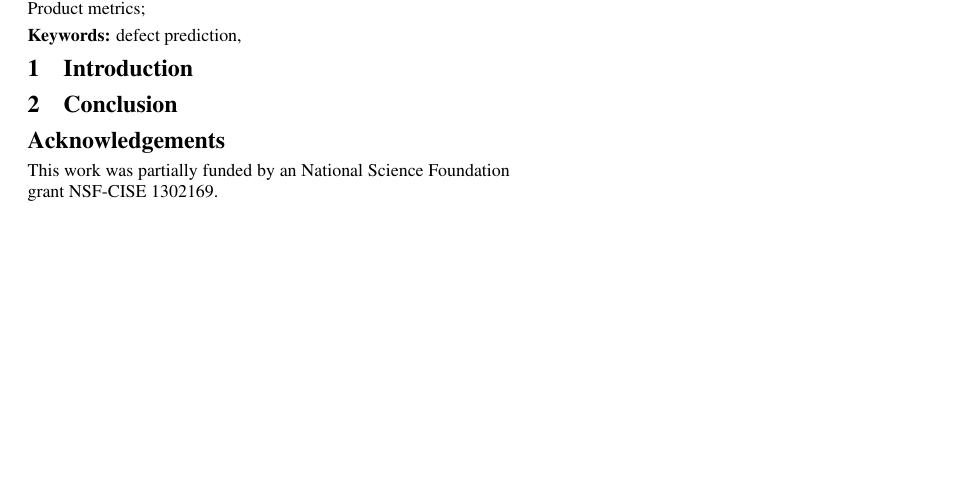
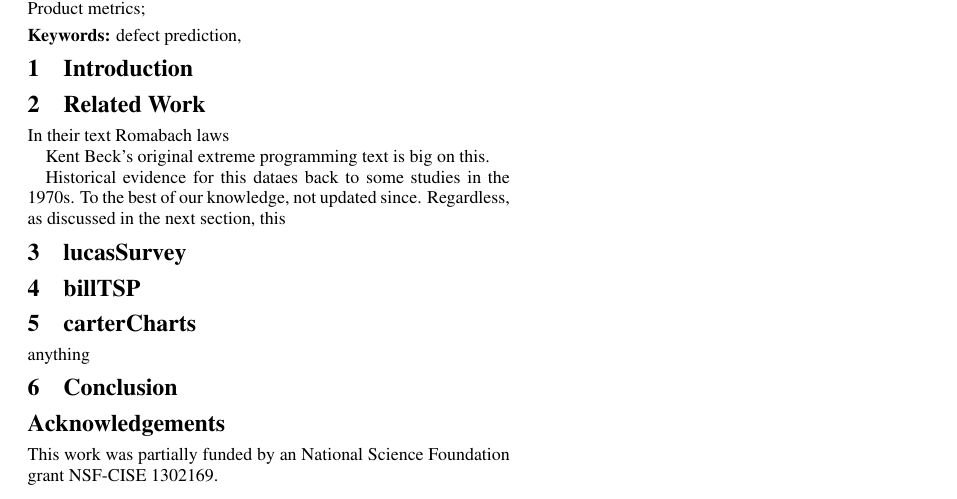
Before and after one commit to ai-se/phaseDelay, a LaTeX paper (phaseDelay.tex, which reads carter.tex): part of the page, cut so that both start at the same text, the shorter picture padded with empty space. Compiled offline with pdfLaTeX.

Commit message:
init commit

```diff
--- /dev/null
+++ b/carter.tex
@@ -0,0 +1 @@
+anything
--- a/phaseDelay.tex
+++ b/phaseDelay.tex
@@ -95,6 +95,24 @@ D.2.8 [Software Engineering]: Product metrics;
 
 \section{Introduction}
 
+\section{Related Work}
+
+In their text Romabach laws
+
+Kent Beck's original extreme programming text is big on this.
+
+Historical  evidence for this dataes back to some studies in the 1970s. To the best of
+our knowledge, not updated since. Regardless, as discussed in the next section, this
+
+
+\section{lucasSurvey}
+
+\section{billTSP}
+
+\section{carterCharts}
+
+\input{carter}
+
 \section{Conclusion}
 
 \section*{Acknowledgements}
```
